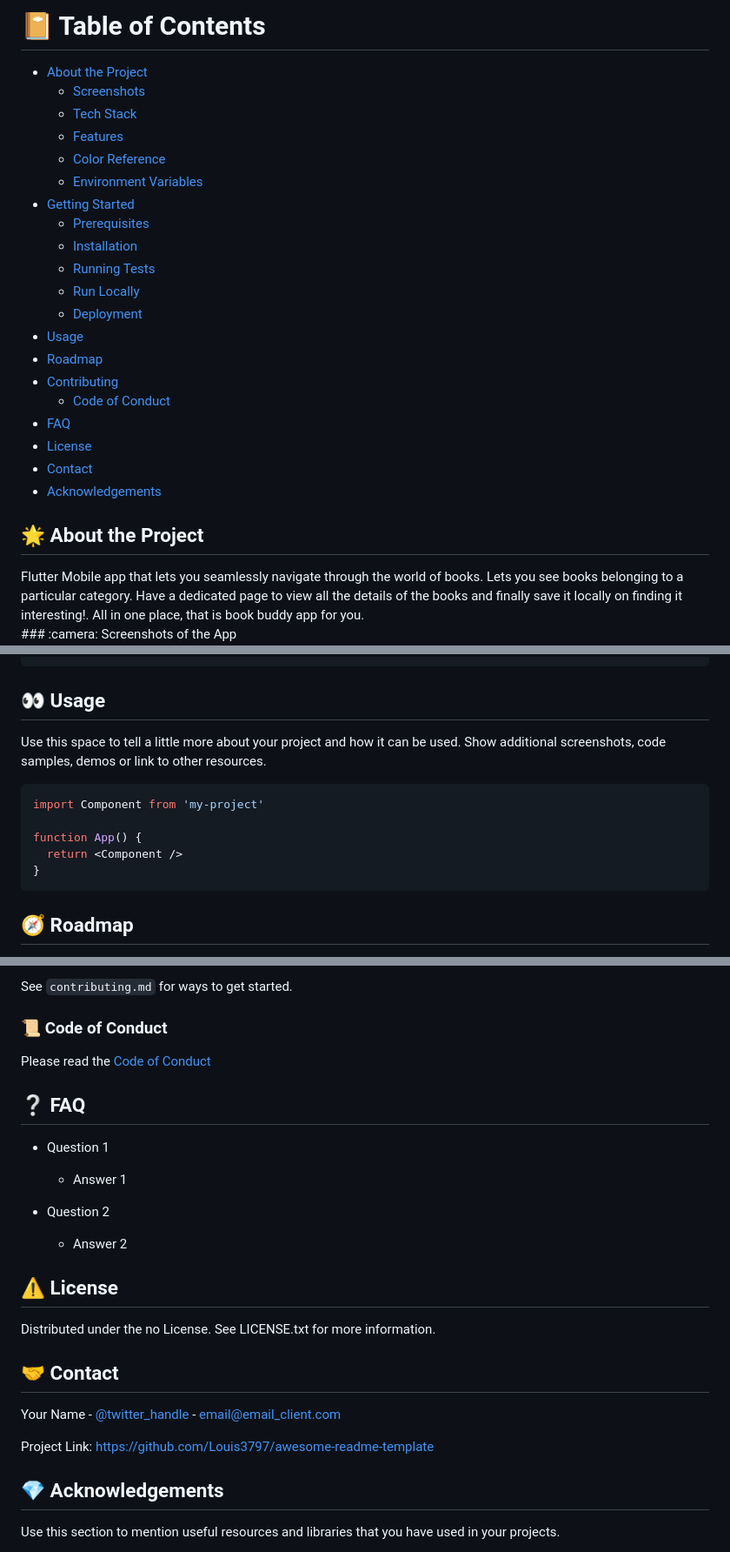
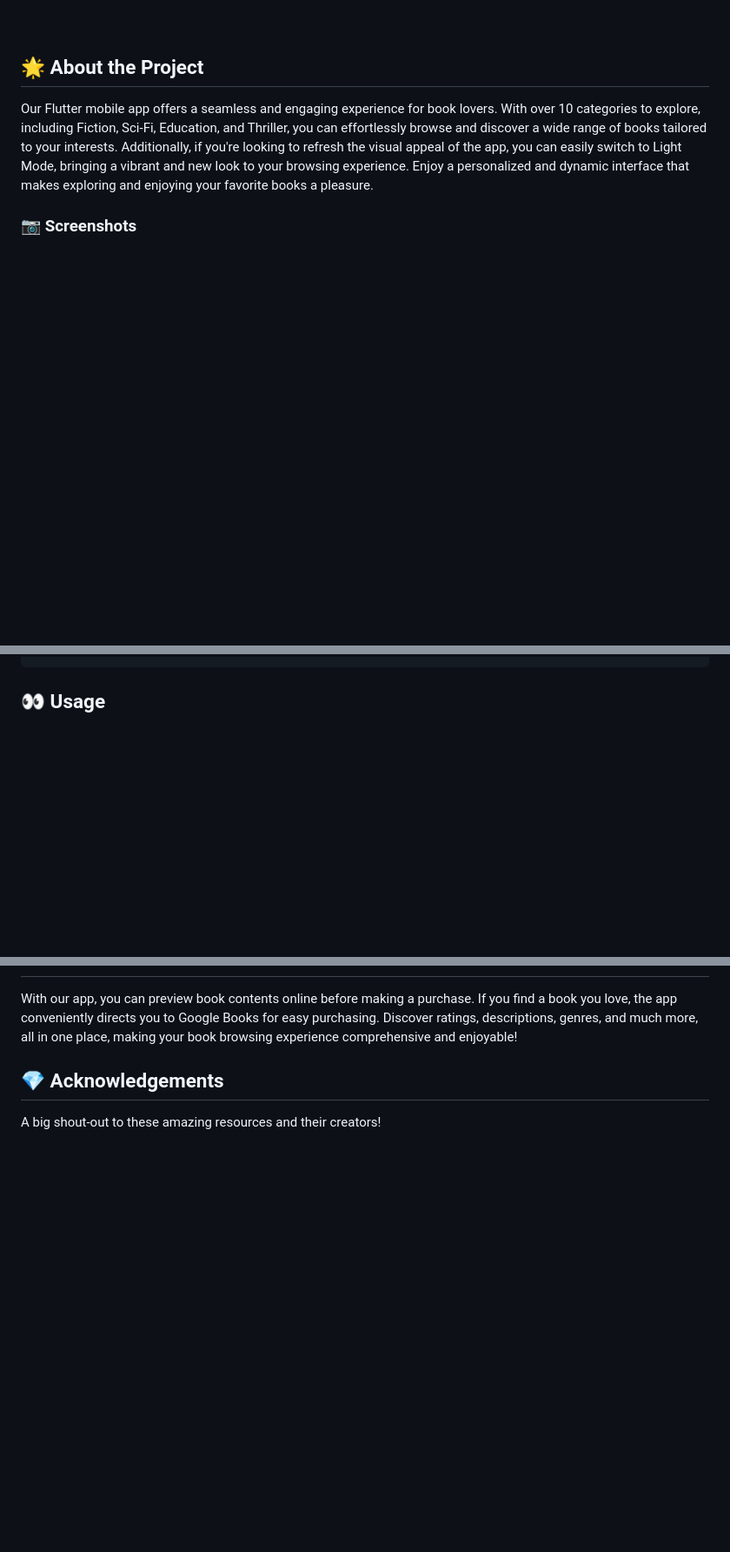
Before and after one commit to Chiru2004/BookBuddy_App, a Markdown page: README.md, 3 parts joined by grey strips. Shown at 87% size. Rendered like a GitHub page; blank space fills up the shorter version.

````diff
--- a/README.md
+++ b/README.md
@@ -19,38 +22,13 @@ Maybe you can mention me or this repo in the acknowledgements too
 
 <br />
 
-<!-- Table of Contents -->
-# :notebook_with_decorative_cover: Table of Contents
-
-- [About the Project](#star2-about-the-project)
-  * [Screenshots](#camera-screenshots)
-  * [Tech Stack](#space_invader-tech-stack)
-  * [Features](#dart-features)
-  * [Color Reference](#art-color-reference)
-  * [Environment Variables](#key-environment-variables)
-- [Getting Started](#toolbox-getting-started)
-  * [Prerequisites](#bangbang-prerequisites)
-  * [Installation](#gear-installation)
-  * [Running Tests](#test_tube-running-tests)
-  * [Run Locally](#running-run-locally)
-  * [Deployment](#triangular_flag_on_post-deployment)
-- [Usage](#eyes-usage)
-- [Roadmap](#compass-roadmap)
-- [Contributing](#wave-contributing)
-  * [Code of Conduct](#scroll-code-of-conduct)
-- [FAQ](#grey_question-faq)
-- [License](#warning-license)
-- [Contact](#handshake-contact)
-- [Acknowledgements](#gem-acknowledgements)
-
 
 
 <!-- About the Project -->
 ## :star2: About the Project
-<div>
-  Flutter Mobile app that lets you seamlessly navigate through the world of books. Lets you see books belonging to a particular category. Have a dedicated page to view all the details of the books and finally save it locally on finding it interesting!. All in one place, that is book buddy app for you.
-</div>
+Our Flutter mobile app offers a seamless and engaging experience for book lovers. With over 10 categories to explore, including Fiction, Sci-Fi, Education, and Thriller, you can effortlessly browse and discover a wide range of books tailored to your interests. Additionally, if you're looking to refresh the visual appeal of the app, you can easily switch to Light Mode, bringing a vibrant and new look to your browsing experience. Enjoy a personalized and dynamic interface that makes exploring and enjoying your favorite books a pleasure.
+
 <!-- Screenshots -->
-### :camera: Screenshots of the App
+### :camera: Screenshots
 
 <div align="center">
@@ -206,17 +117,3 @@ To deploy this project run
 <!-- Usage -->
 ## :eyes: Usage
 
-Use this space to tell a little more about your project and how it can be used. Show additional screenshots, code samples, demos or link to other resources.
-
-
-```javascript
-import Component from 'my-project'
-
-function App() {
-  return <Component />
-}
-```
-
-<!-- Roadmap -->
-## :compass: Roadmap
-
@@ -237,39 +120,8 @@ Contributions are always welcome!
-See `contributing.md` for ways to get started.
-
-
-<!-- Code of Conduct -->
-### :scroll: Code of Conduct
-
-Please read the [Code of Conduct](https://github.com/Louis3797/awesome-readme-template/blob/master/CODE_OF_CONDUCT.md)
-
-<!-- FAQ -->
-## :grey_question: FAQ
-
-- Question 1
-
-  + Answer 1
-
-- Question 2
-
-  + Answer 2
-
-
-<!-- License -->
-## :warning: License
-
-Distributed under the no License. See LICENSE.txt for more information.
-
-
-<!-- Contact -->
-## :handshake: Contact
-
-Your Name - [@twitter_handle](https://twitter.com/twitter_handle) - email@email_client.com
-
-Project Link: [https://github.com/Louis3797/awesome-readme-template](https://github.com/Louis3797/awesome-readme-template)
+With our app, you can preview book contents online before making a purchase. If you find a book you love, the app conveniently directs you to Google Books for easy purchasing. Discover ratings, descriptions, genres, and much more, all in one place, making your book browsing experience comprehensive and enjoyable!
 
 
 <!-- Acknowledgments -->
 ## :gem: Acknowledgements
 
-Use this section to mention useful resources and libraries that you have used in your projects.
+A big shout-out to these amazing resources and their creators!
 
````
Also changed, not shown: other parts of README.md (+48 -125 lines).
